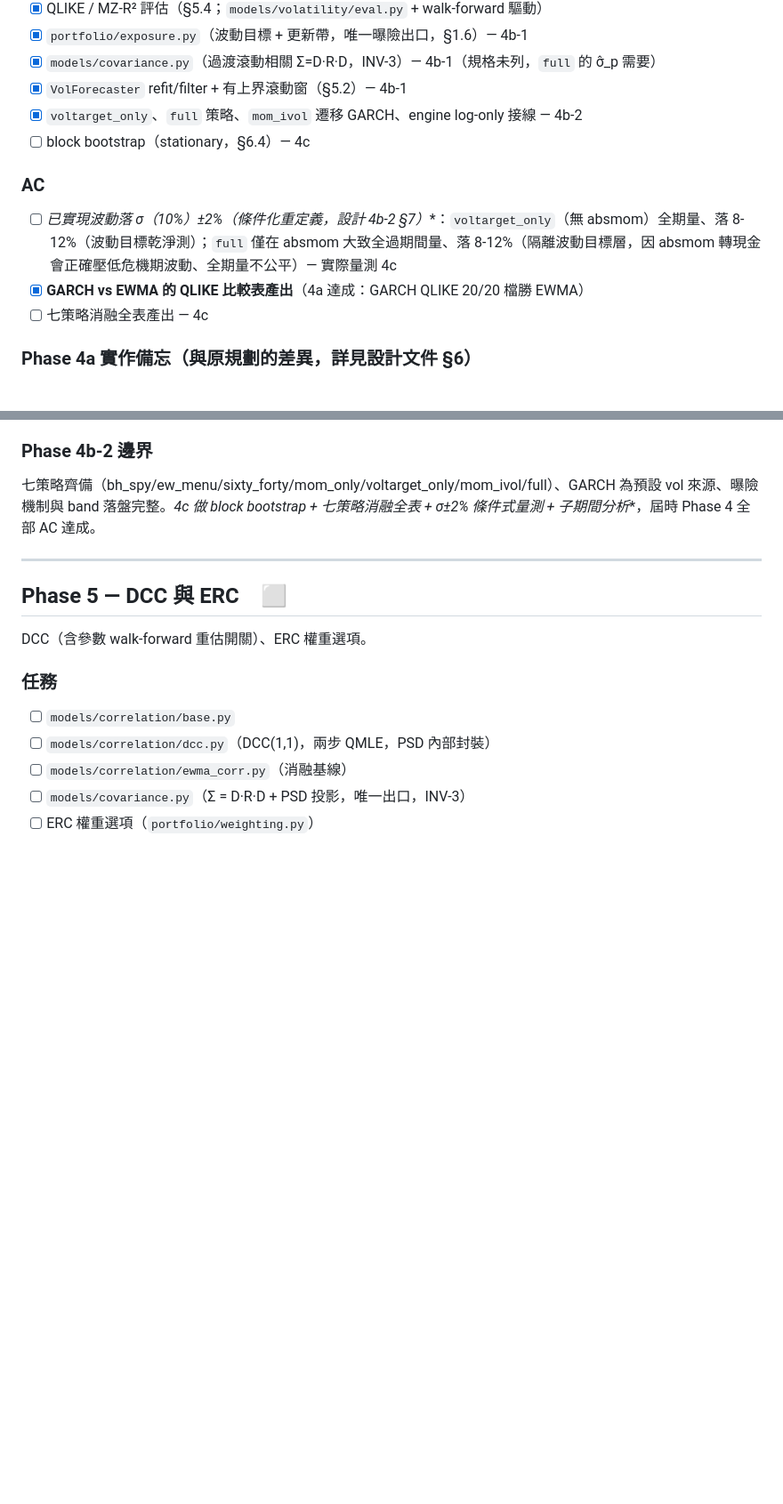
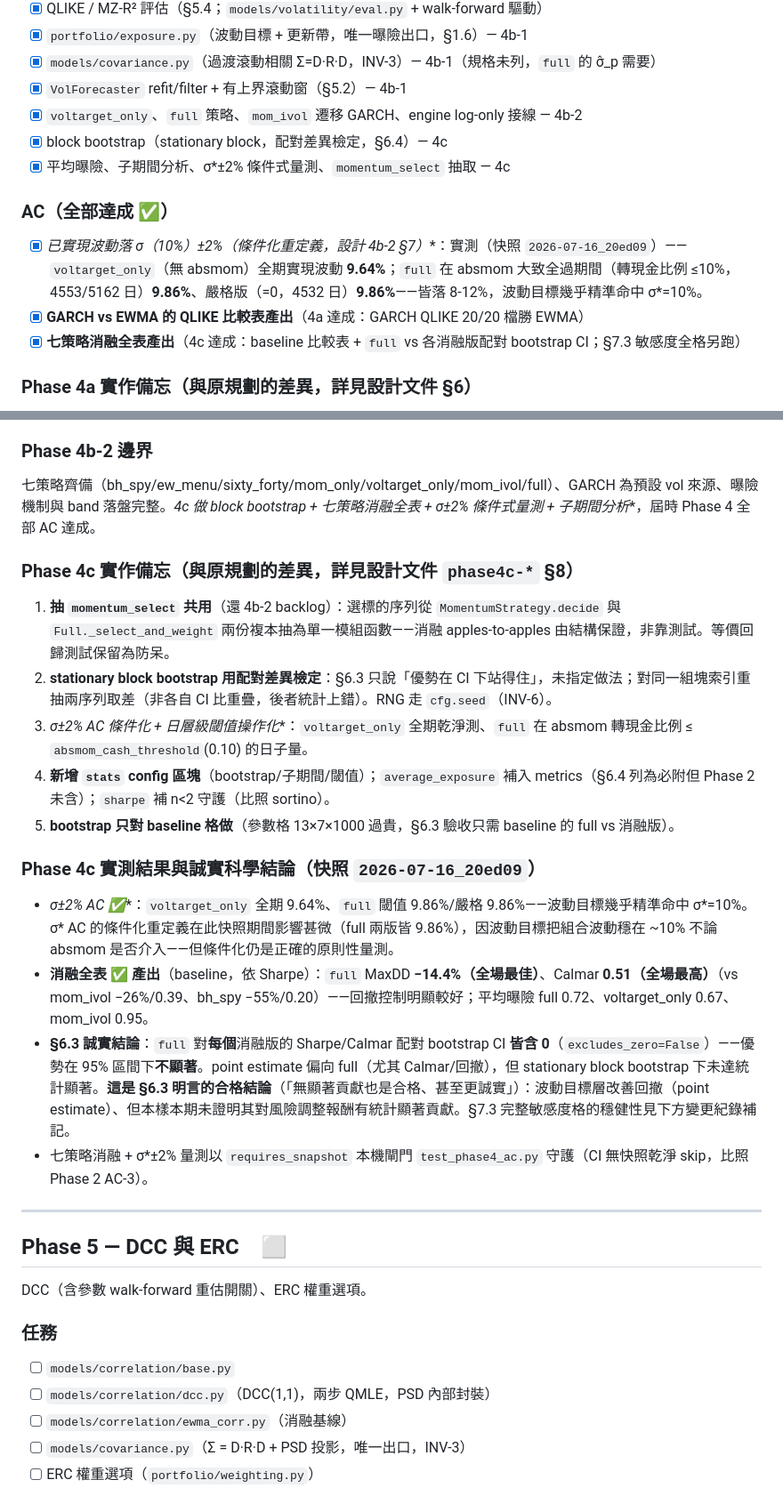
Before and after one commit to Sugerpi/QuantSystem, a Markdown page: PROGRESS.md, 2 parts joined by grey strips. Shown at 89% size. Drawn GitHub-style; blank space fills up the shorter version.

Commit message:
docs(phase4c): bootstrap + 消融全表 + AC 量測完成，Phase 4 全部 AC 達成
σ*±2% 條件式：voltarget_only 9.64%、full 閾值/嚴格 9.86%（皆落 8-12%）。
七策略消融表 + 配對 bootstrap 產出。誠實結論：full MaxDD/Calmar 全場最佳
但對各消融版優勢在 bootstrap CI 下不顯著（§6.3 合格結論）。

Co-Authored-By: Claude Opus 4.8 <noreply@anthropic.com>

```diff
--- a/PROGRESS.md
+++ b/PROGRESS.md
@@ -178,12 +178,13 @@ Provider 介面、yfinance/Tiingo/TwelveData/FRED adapters、快照建立與 has
 - [x] `models/covariance.py`（過渡滾動相關 Σ=D·R·D，INV-3）— 4b-1（規格未列，`full` 的 σ̂_p 需要）
 - [x] `VolForecaster` refit/filter + 有上界滾動窗（§5.2）— 4b-1
 - [x] `voltarget_only`、`full` 策略、`mom_ivol` 遷移 GARCH、engine log-only 接線 — 4b-2
-- [ ] block bootstrap（stationary，§6.4）— 4c
+- [x] block bootstrap（stationary block，配對差異檢定，§6.4）— 4c
+- [x] 平均曝險、子期間分析、σ*±2% 條件式量測、`momentum_select` 抽取 — 4c
 
-### AC
-- [ ] **已實現波動落 σ*（10%）±2%（條件化重定義，設計 4b-2 §7）**：`voltarget_only`（無 absmom）全期量、落 8-12%（波動目標乾淨測）；`full` 僅在 absmom 大致全過期間量、落 8-12%（隔離波動目標層，因 absmom 轉現金會正確壓低危機期波動、全期量不公平）— 實際量測 4c
+### AC（全部達成 ✅）
+- [x] **已實現波動落 σ*（10%）±2%（條件化重定義，設計 4b-2 §7）**：實測（快照 `2026-07-16_20ed09`）——`voltarget_only`（無 absmom）全期實現波動 **9.64%**；`full` 在 absmom 大致全過期間（轉現金比例 ≤10%，4553/5162 日）**9.86%**、嚴格版（=0，4532 日）**9.86%**——皆落 8-12%，波動目標幾乎精準命中 σ*=10%。
 - [x] **GARCH vs EWMA 的 QLIKE 比較表產出**（4a 達成：GARCH QLIKE 20/20 檔勝 EWMA）
-- [ ] 七策略消融全表產出 — 4c
+- [x] **七策略消融全表產出**（4c 達成：baseline 比較表 + `full` vs 各消融版配對 bootstrap CI；§7.3 敏感度全格另跑）
 
 ### Phase 4a 實作備忘（與原規劃的差異，詳見設計文件 §6）
 1. **QLIKE/MZ-R² 放 `models/volatility/eval.py` 而非 §5.4 字面的 `metrics.py`**：依賴方向（models 不得依賴 backtest）。
@@ -225,6 +226,19 @@ Provider 介面、yfinance/Tiingo/TwelveData/FRED adapters、快照建立與 has
 
 ### Phase 4b-2 邊界
 七策略齊備（bh_spy/ew_menu/sixty_forty/mom_only/voltarget_only/mom_ivol/full）、GARCH 為預設 vol 來源、曝險機制與 band 落盤完整。**4c 做 block bootstrap + 七策略消融全表 + σ*±2% 條件式量測 + 子期間分析**，屆時 Phase 4 全部 AC 達成。
+
+### Phase 4c 實作備忘（與原規劃的差異，詳見設計文件 `phase4c-*` §8）
+1. **抽 `momentum_select` 共用**（還 4b-2 backlog）：選標的序列從 `MomentumStrategy.decide` 與 `Full._select_and_weight` 兩份複本抽為單一模組函數——消融 apples-to-apples 由結構保證，非靠測試。等價回歸測試保留為防呆。
+2. **stationary block bootstrap 用配對差異檢定**：§6.3 只說「優勢在 CI 下站得住」，未指定做法；對同一組塊索引重抽兩序列取差（非各自 CI 比重疊，後者統計上錯）。RNG 走 `cfg.seed`（INV-6）。
+3. **σ*±2% AC 條件化 + 日層級閾值操作化**：`voltarget_only` 全期乾淨測、`full` 在 absmom 轉現金比例 ≤ `absmom_cash_threshold`(0.10) 的日子量。
+4. **新增 `stats` config 區塊**（bootstrap/子期間/閾值）；`average_exposure` 補入 metrics（§6.4 列為必附但 Phase 2 未含）；`sharpe` 補 n<2 守護（比照 sortino）。
+5. **bootstrap 只對 baseline 格做**（參數格 13×7×1000 過貴，§6.3 驗收只需 baseline 的 full vs 消融版）。
+
+### Phase 4c 實測結果與**誠實科學結論**（快照 `2026-07-16_20ed09`）
+- **σ*±2% AC ✅**：`voltarget_only` 全期 9.64%、`full` 閾值 9.86%/嚴格 9.86%——波動目標幾乎精準命中 σ*=10%。σ* AC 的條件化重定義在此快照期間影響甚微（full 兩版皆 9.86%），因波動目標把組合波動穩在 ~10% 不論 absmom 是否介入——但條件化仍是正確的原則性量測。
+- **消融全表 ✅ 產出**（baseline，依 Sharpe）：`full` MaxDD **−14.4%（全場最佳）**、Calmar **0.51（全場最高）**（vs mom_ivol −26%/0.39、bh_spy −55%/0.20）——回撤控制明顯較好；平均曝險 full 0.72、voltarget_only 0.67、mom_ivol 0.95。
+- **§6.3 誠實結論**：`full` 對**每個**消融版的 Sharpe/Calmar 配對 bootstrap CI **皆含 0**（`excludes_zero=False`）——優勢在 95% 區間下**不顯著**。point estimate 偏向 full（尤其 Calmar/回撤），但 stationary block bootstrap 下未達統計顯著。**這是 §6.3 明言的合格結論**（「無顯著貢獻也是合格、甚至更誠實」）：波動目標層改善回撤（point estimate）、但本樣本期未證明其對風險調整報酬有統計顯著貢獻。§7.3 完整敏感度格的穩健性見下方變更紀錄補記。
+- 七策略消融 + σ*±2% 量測以 `requires_snapshot` 本機閘門 `test_phase4_ac.py` 守護（CI 無快照乾淨 skip，比照 Phase 2 AC-3）。
 
 ---
 
```
Also changed, not shown: other parts of PROGRESS.md (+3 -2 lines).
